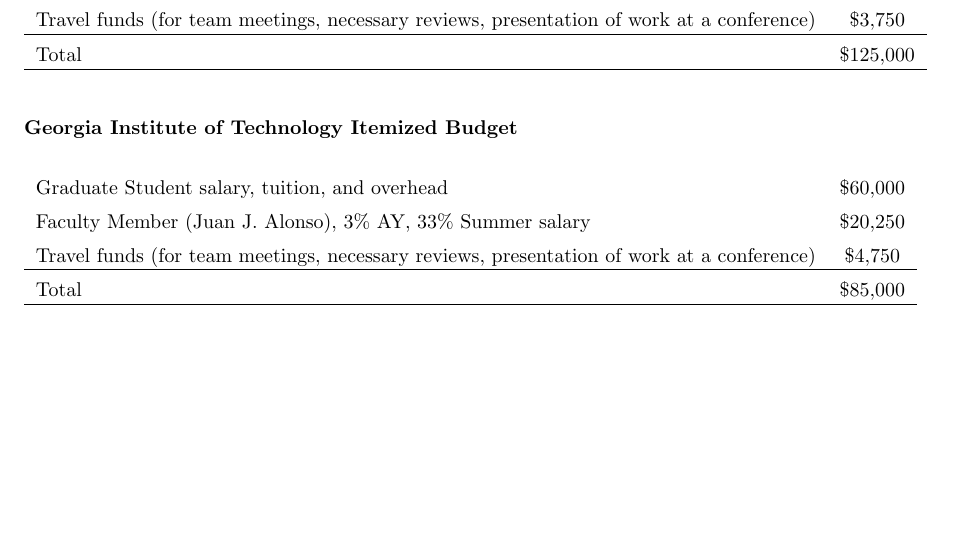
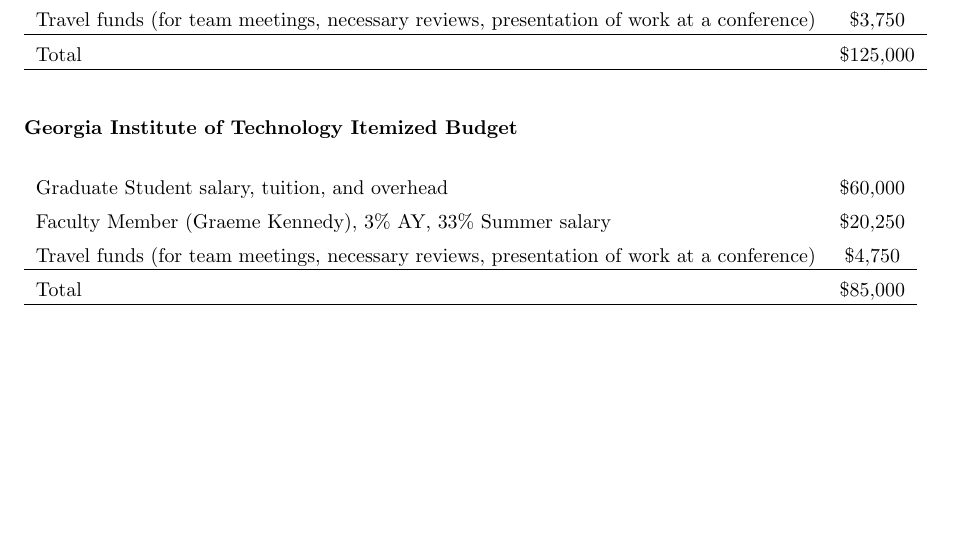
Before and after one commit to JustinSGray/Seedling2015, a LaTeX paper (proposal.tex): part of page 23 of 38, cut so that both start at the same text. Compiled offline with pdfLaTeX.

Commit message:
graeme not juan

```diff
--- a/proposal.tex
+++ b/proposal.tex
@@ -941,7 +941,7 @@
 
     \begin{table}\begin{tabular}{l c}
     Graduate Student salary, tuition, and overhead &  \$60,000 \\
-    Faculty Member (Juan J. Alonso), 3\% AY, 33\% Summer salary & \$20,250 \\
+    Faculty Member (Graeme Kennedy), 3\% AY, 33\% Summer salary & \$20,250 \\
     Travel funds (for team meetings, necessary reviews, presentation of work at a conference) & \$4,750 \\
     \hline
     Total & \$85,000 \\
```
